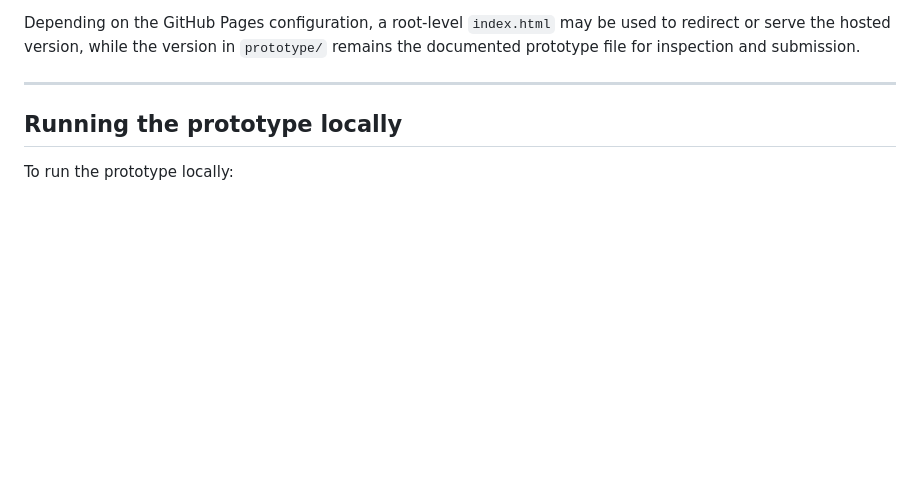
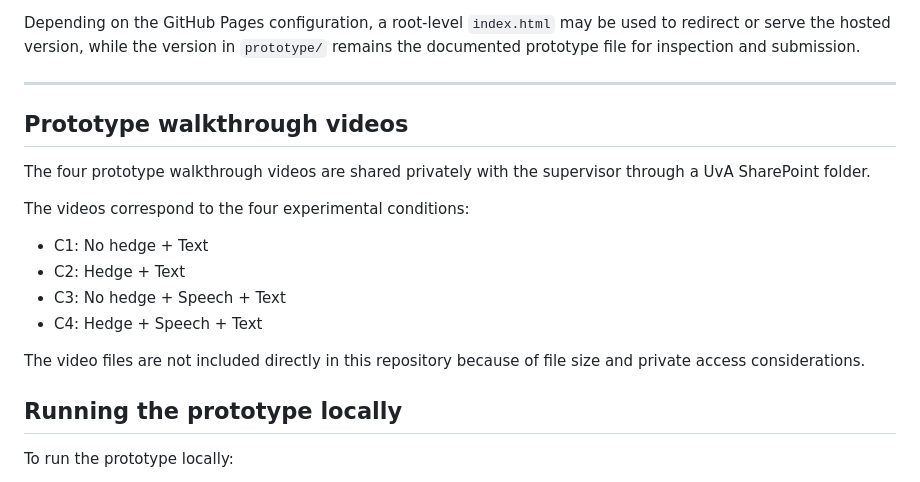
Before and after one commit to p459t7zm6g-sys/Designing-Uncertainty-Aware-AI-Interfaces, a Markdown page: README.md, the part around the change. Rendered like a GitHub page; blank space fills up the shorter version.

```diff
--- a/README.md
+++ b/README.md
@@ -130,6 +130,20 @@ The experiment can therefore be inspected or re-run in two ways:
 Depending on the GitHub Pages configuration, a root-level `index.html` may be used to redirect or serve the hosted version, while the version in `prototype/` remains the documented prototype file for inspection and submission.
 
 ---
+
+## Prototype walkthrough videos
+
+The four prototype walkthrough videos are shared privately with the supervisor through a UvA SharePoint folder.
+
+The videos correspond to the four experimental conditions:
+
+- C1: No hedge + Text
+- C2: Hedge + Text
+- C3: No hedge + Speech + Text
+- C4: Hedge + Speech + Text
+
+The video files are not included directly in this repository because of file size and private access considerations.
+
 
 ## Running the prototype locally
 
```
